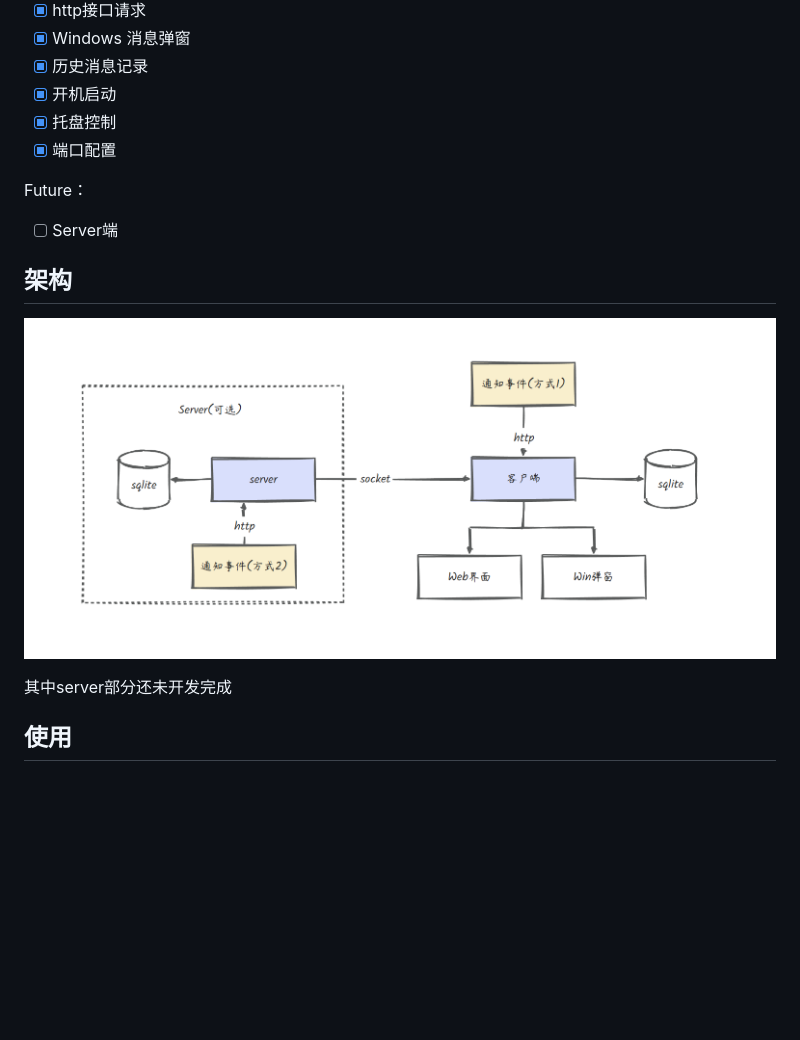
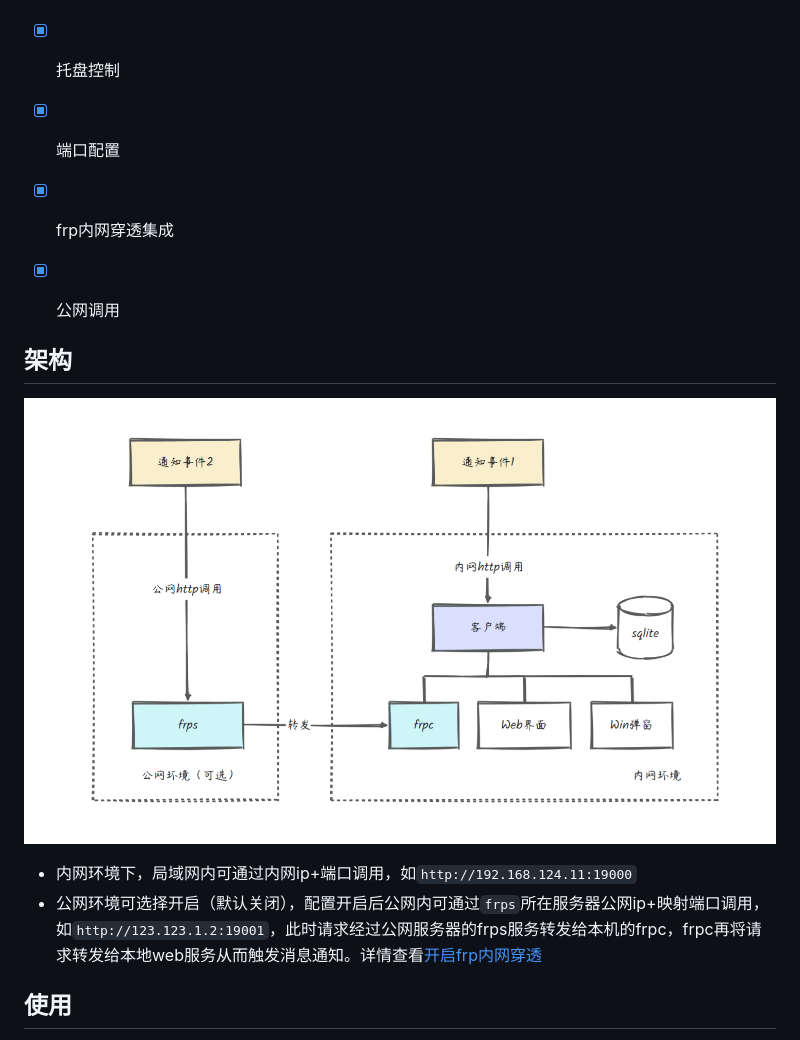
Before and after one commit to shanghaobo/http-win-notice, a Markdown page: README.md, the part around the change printed below. Drawn GitHub-style; pictures changed too: images/jiagou.png; blank space fills up the shorter version.

```diff
--- a/README.md
+++ b/README.md
@@ -25,15 +25,17 @@
 - [x] 开机启动
 - [x] 托盘控制
 - [x] 端口配置
+- [x] frp内网穿透集成
+- [x] 公网调用
 
-Future：
-- [ ] Server端
 
 ## 架构
 
 ![](images/jiagou.png)
 
-其中server部分还未开发完成
+- 内网环境下，局域网内可通过内网ip+端口调用，如`http://192.168.124.11:19000`
+- 公网环境可选择开启（默认关闭），配置开启后公网内可通过`frps`所在服务器公网ip+映射端口调用，如`http://123.123.1.2:19001`，此时请求经过公网服务器的frps服务转发给本机的frpc，frpc再将请求转发给本地web服务从而触发消息通知。详情查看[开启frp内网穿透](#开启frp内网穿透)
+
 
 ## 使用
 
```
Also changed, not shown: other parts of README.md (+53 -0 lines).
